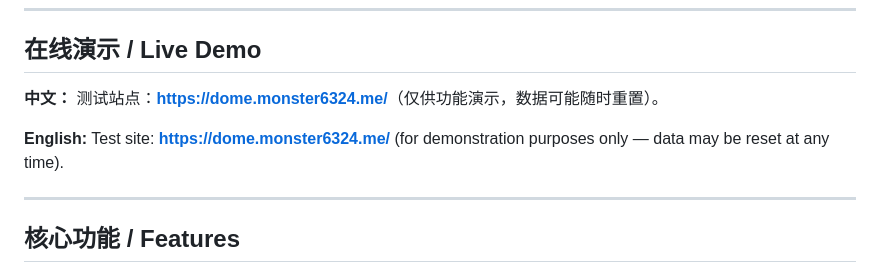
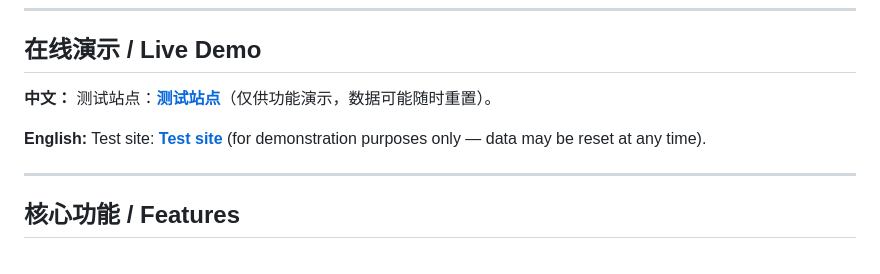
Before and after one commit to Duncan588/Discord-Analytics-Dashboard, a Markdown page: README.md, the part around the change. Drawn GitHub-style.

```diff
--- a/README.md
+++ b/README.md
@@ -36,9 +36,9 @@ Discord Analytics Dashboard is a Flask-based web platform for collecting, import
 
 ## 在线演示 / Live Demo
 
-**中文：** 测试站点：**[https://dome.monster6324.me/]([https://dome.monster6324.me/](https://discordanalytics.monster6324.me/))**（仅供功能演示，数据可能随时重置）。
+**中文：** 测试站点：**[测试站点]([https://dome.monster6324.me/](https://discordanalytics.monster6324.me/))**（仅供功能演示，数据可能随时重置）。
 
-**English:** Test site: **[https://dome.monster6324.me/]([https://dome.monster6324.me/](https://discordanalytics.monster6324.me/))** (for demonstration purposes only — data may be reset at any time).
+**English:** Test site: **[ Test site]([https://dome.monster6324.me/](https://discordanalytics.monster6324.me/))** (for demonstration purposes only — data may be reset at any time).
 
 ---
 
```
